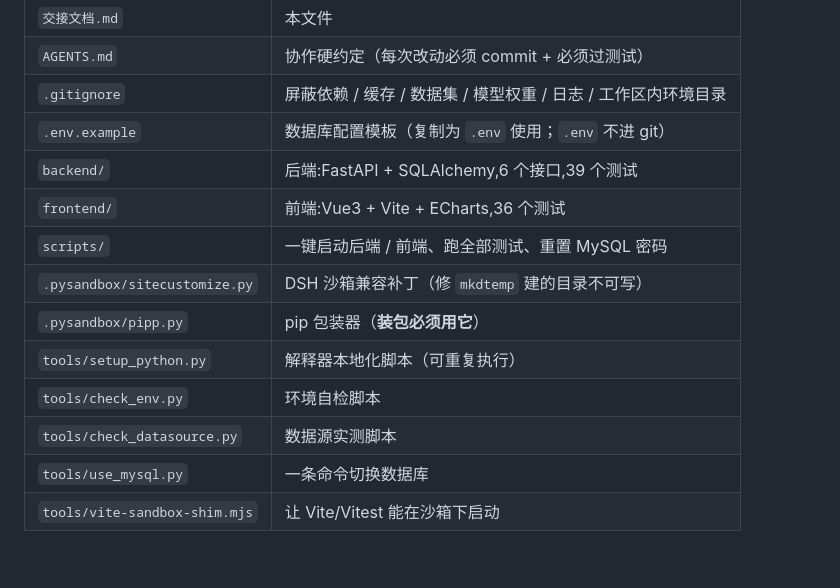
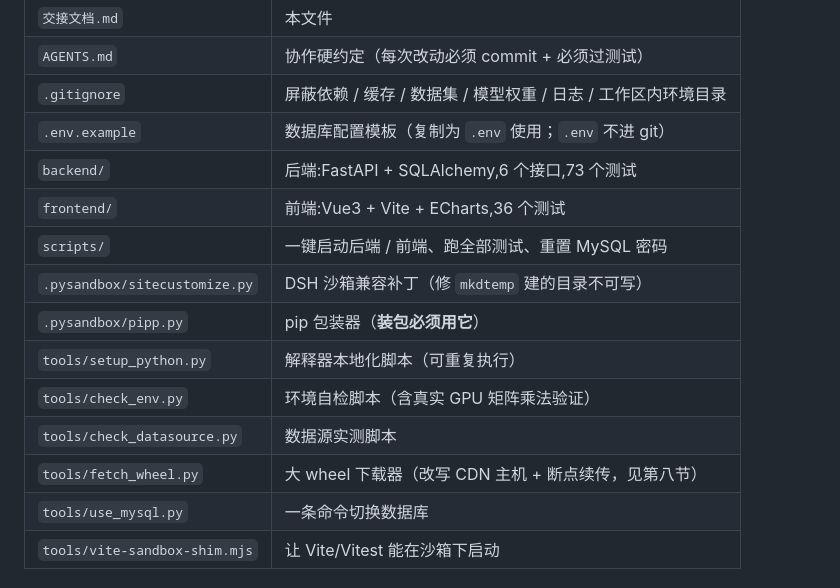
Before and after one commit to 1a2b9k/biyesheji, a Markdown page: 交接文档.md, the part around one of its changes. Drawn GitHub-style; blank space fills up the shorter version.

```diff
--- a/交接文档.md
+++ b/交接文档.md
@@ -422,14 +493,15 @@ Chrome 153 与 Edge 试了 6 组参数（`--headless=new`、`--single-process`
 | `AGENTS.md` | 协作硬约定（每次改动必须 commit + 必须过测试） |
 | `.gitignore` | 屏蔽依赖 / 缓存 / 数据集 / 模型权重 / 日志 / 工作区内环境目录 |
 | `.env.example` | 数据库配置模板（复制为 `.env` 使用；`.env` 不进 git） |
-| `backend/` | 后端:FastAPI + SQLAlchemy,6 个接口,39 个测试 |
+| `backend/` | 后端:FastAPI + SQLAlchemy,6 个接口,73 个测试 |
 | `frontend/` | 前端:Vue3 + Vite + ECharts,36 个测试 |
 | `scripts/` | 一键启动后端 / 前端、跑全部测试、重置 MySQL 密码 |
 | `.pysandbox/sitecustomize.py` | DSH 沙箱兼容补丁（修 `mkdtemp` 建的目录不可写） |
 | `.pysandbox/pipp.py` | pip 包装器（**装包必须用它**） |
 | `tools/setup_python.py` | 解释器本地化脚本（可重复执行） |
-| `tools/check_env.py` | 环境自检脚本 |
+| `tools/check_env.py` | 环境自检脚本（含真实 GPU 矩阵乘法验证） |
 | `tools/check_datasource.py` | 数据源实测脚本 |
+| `tools/fetch_wheel.py` | 大 wheel 下载器（改写 CDN 主机 + 断点续传，见第八节） |
 | `tools/use_mysql.py` | 一条命令切换数据库 |
 | `tools/vite-sandbox-shim.mjs` | 让 Vite/Vitest 能在沙箱下启动 |
 
```
Also changed, not shown: other parts of 交接文档.md (+85 -10 lines).
